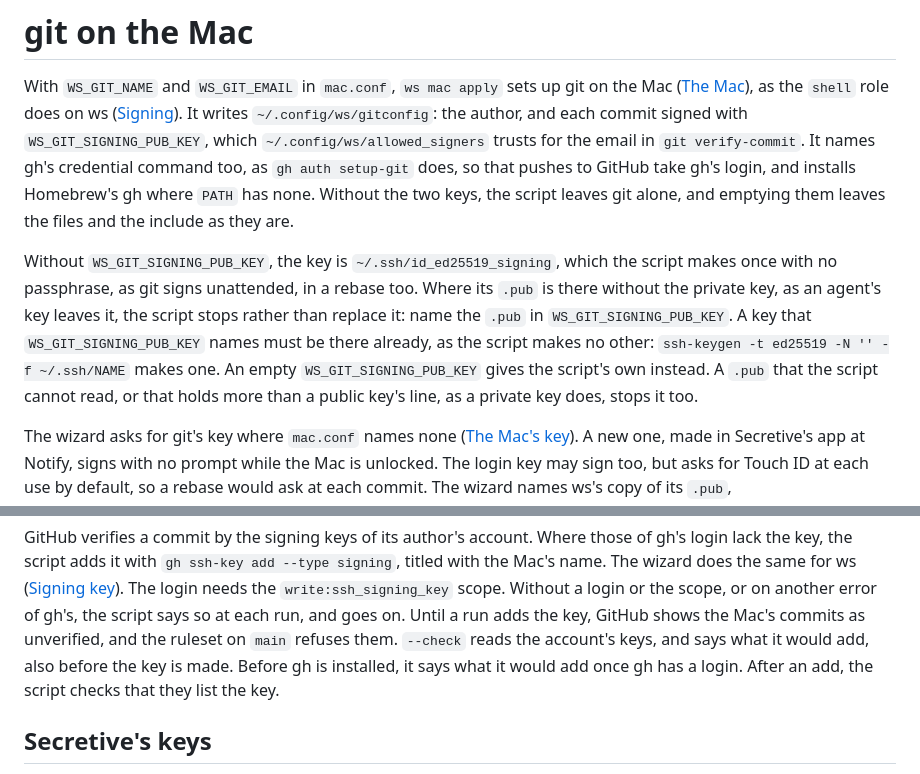
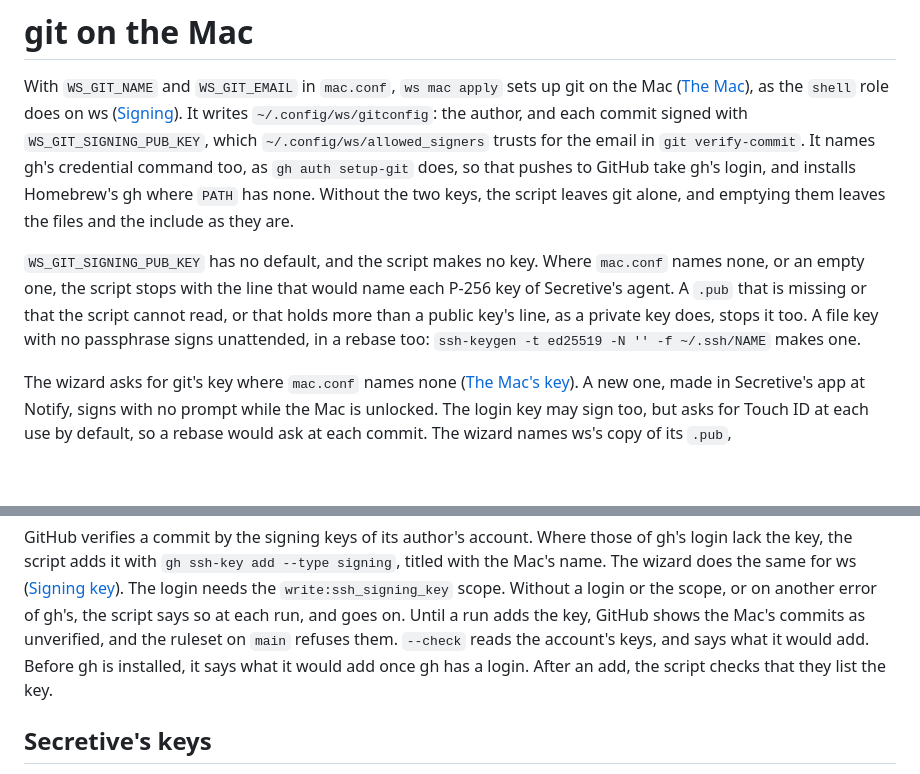
Before and after one commit to zadykian/ws, a Markdown page: docs/mac-git.md, 2 parts joined by grey strips. GitHub-like rendering; blank space fills up the shorter version.

```diff
--- a/docs/mac-git.md
+++ b/docs/mac-git.md
@@ -8,13 +8,11 @@ command too, as `gh auth setup-git` does, so that pushes to GitHub take gh's log
 Homebrew's gh where `PATH` has none. Without the two keys, the script leaves git alone, and emptying
 them leaves the files and the include as they are.
 
-Without `WS_GIT_SIGNING_PUB_KEY`, the key is `~/.ssh/id_ed25519_signing`, which the script makes
-once with no passphrase, as git signs unattended, in a rebase too. Where its `.pub` is there without
-the private key, as an agent's key leaves it, the script stops rather than replace it: name the
-`.pub` in `WS_GIT_SIGNING_PUB_KEY`. A key that `WS_GIT_SIGNING_PUB_KEY` names must be there already,
-as the script makes no other: `ssh-keygen -t ed25519 -N '' -f ~/.ssh/NAME` makes one. An empty
-`WS_GIT_SIGNING_PUB_KEY` gives the script's own instead. A `.pub` that the script cannot read, or
-that holds more than a public key's line, as a private key does, stops it too.
+`WS_GIT_SIGNING_PUB_KEY` has no default, and the script makes no key. Where `mac.conf` names none,
+or an empty one, the script stops with the line that would name each P-256 key of Secretive's
+agent. A `.pub` that is missing or that the script cannot read, or that holds more than a public
+key's line, as a private key does, stops it too. A file key with no passphrase signs unattended, in
+a rebase too: `ssh-keygen -t ed25519 -N '' -f ~/.ssh/NAME` makes one.
 
 The wizard asks for git's key where `mac.conf` names none ([The Mac's
 key](mac-wizard.md#the-macs-key)). A new one, made in Secretive's app at Notify, signs with no
@@ -43,8 +41,8 @@ wizard does the same for ws ([Signing key](mac-wizard.md#signing-key)). The logi
 needs the `write:ssh_signing_key` scope. Without a login or the scope, or on another error of gh's,
 the script says so at each run, and goes on. Until a run adds the key, GitHub shows the Mac's
 commits as unverified, and the ruleset on `main` refuses them. `--check` reads the account's keys,
-and says what it would add, also before the key is made. Before gh is installed, it says what it
-would add once gh has a login. After an add, the script checks that they list the key.
+and says what it would add. Before gh is installed, it says what it would add once gh has a login.
+After an add, the script checks that they list the key.
 
 ## Secretive's keys
 
```
Also changed, not shown: docs/checks.md (+14 -14 lines), docs/mac.md (+3 -2 lines).
